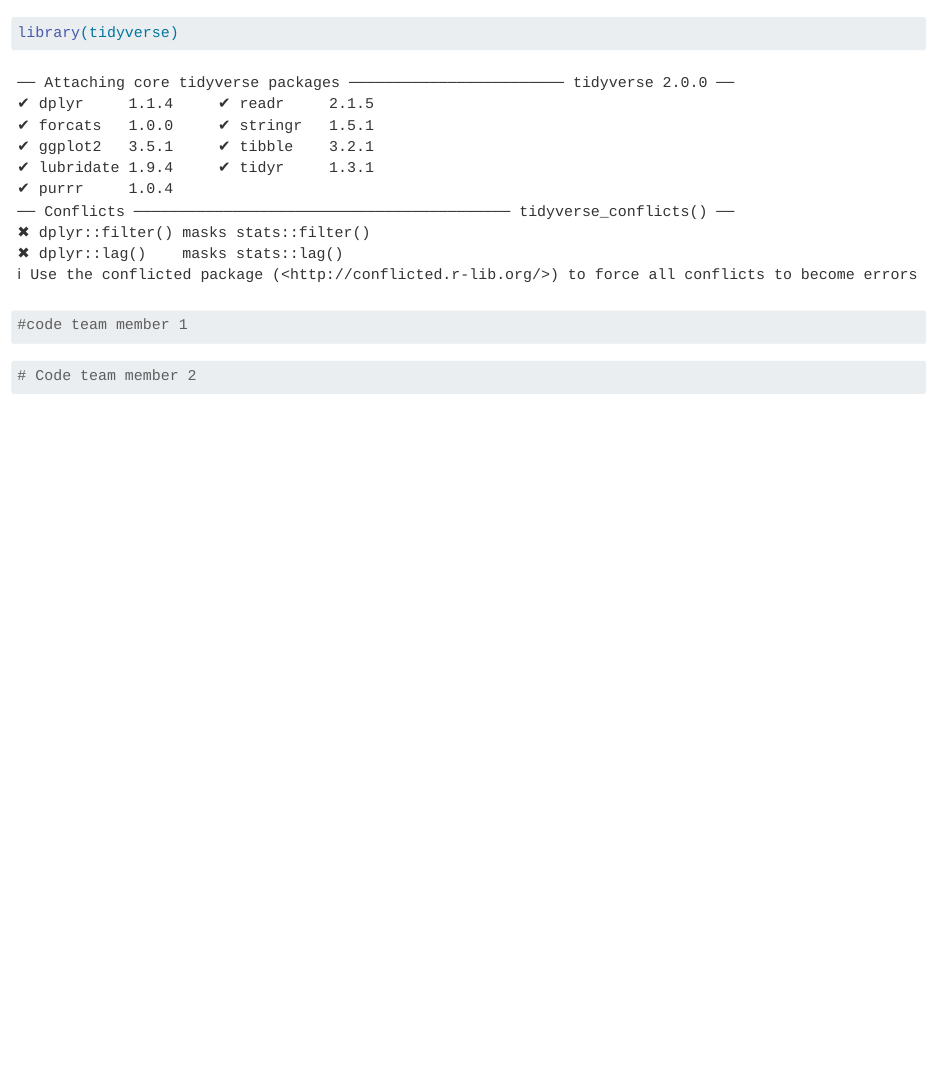
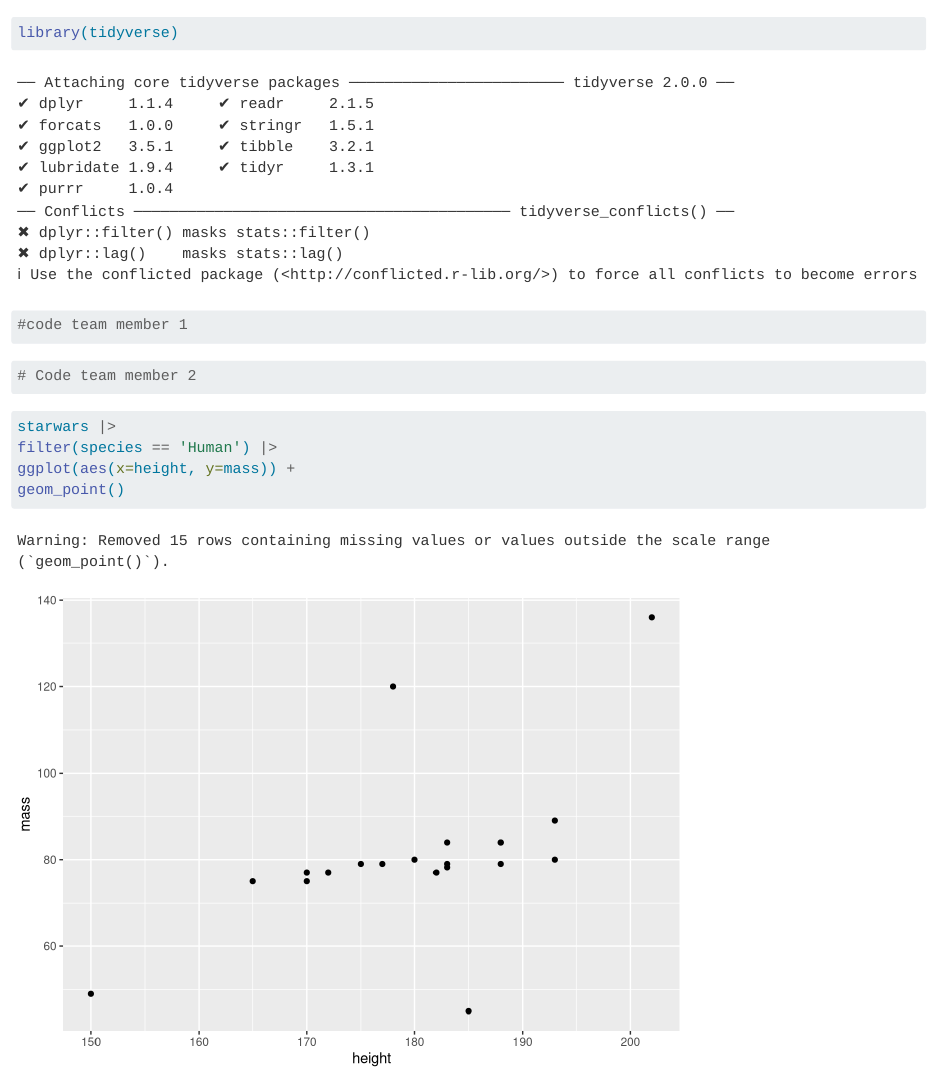
Before and after one commit to kpaya/branches-practice-delete, a Quarto document (test.qmd): the page in a window 1100 px wide, from its top. Rendered offline with R 4.5, knitr and Pandoc in place of Quarto, with nearby package versions.

Commit message:
code added

````diff
--- a/test.qmd
+++ b/test.qmd
@@ -9,3 +9,10 @@ library(tidyverse)
 ```{r}
 # Code team member 2
 ```
+
+```{r}
+starwars |>
+filter(species == 'Human') |>
+ggplot(aes(x=height, y=mass)) +
+geom_point()
+```
````
